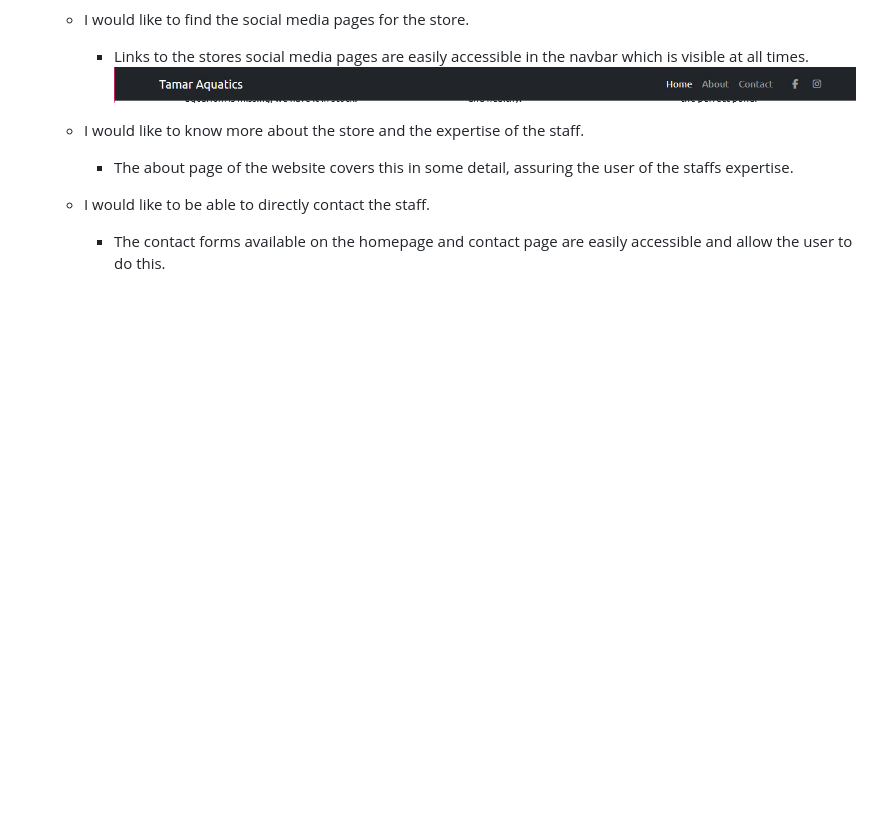
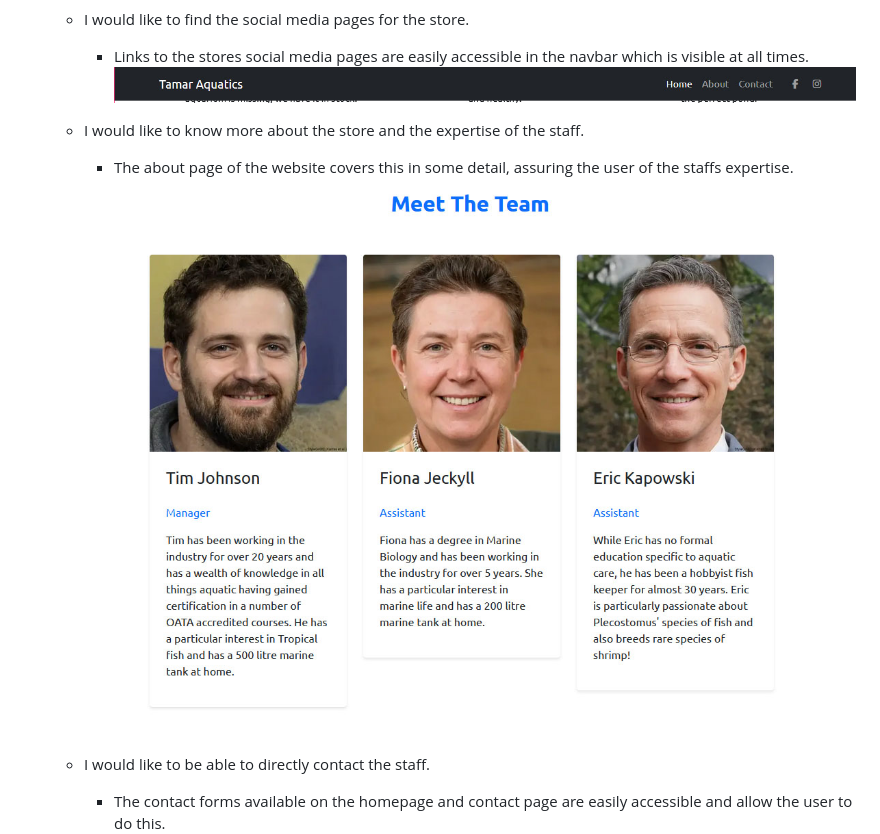
Before and after one commit to JaimieHemmings/HTML-CSS-Project, a Markdown page: README.md, the part around the change. Drawn GitHub-style; pictures changed too: assets/img/user-stories/team.jpg (added); blank space fills up the shorter version.

Commit message:
add: Further updates to readme

```diff
--- a/README.md
+++ b/README.md
@@ -285,6 +285,7 @@ I have made the decision to ignore this error as the inclusion of this property
   - I would like to know more about the store and the expertise of the staff.
 
     * The about page of the website covers this in some detail, assuring the user of the staffs expertise.
+      ![Team Section](assets/img/user-stories/team.jpg)
 
   - I would like to be able to directly contact the staff.
 
```
Also changed, not shown: 1 other file.
